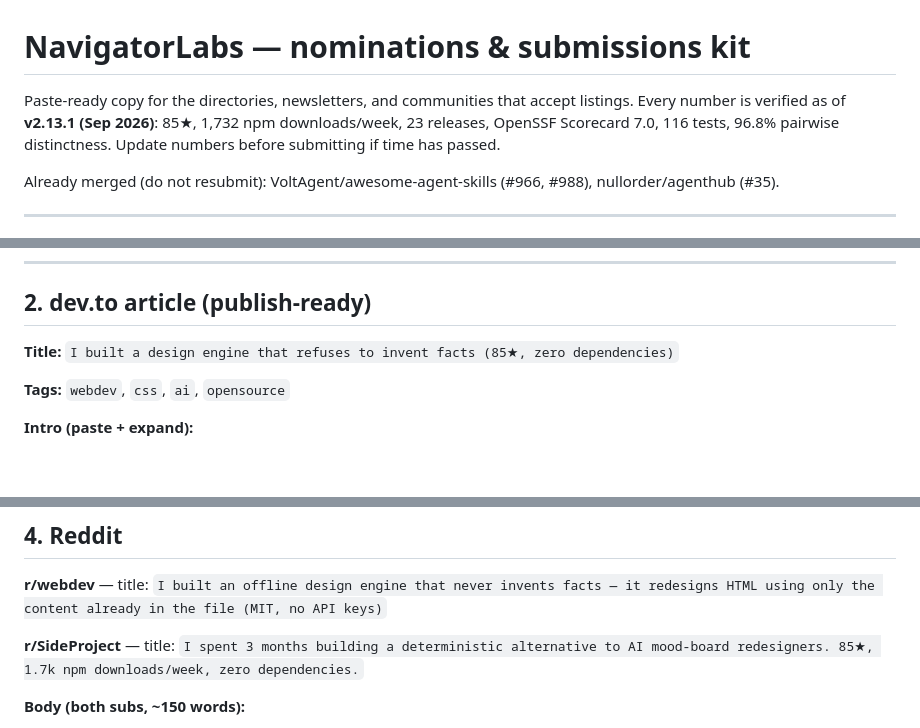
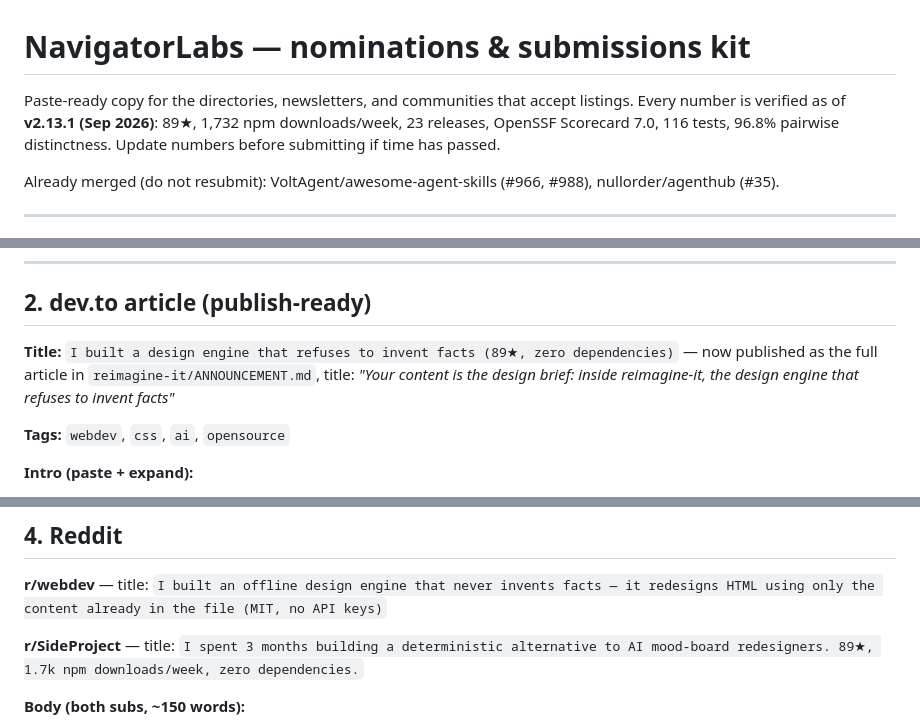
Before and after one commit to Kayforkind/navigators-site, a Markdown page: NOMINATIONS.md, 3 parts joined by grey strips. GitHub-like rendering; blank space fills up the shorter version.

Commit message:
docs: sync nominations kit to the flagship article and current numbers
89 stars (was 85), dev.to section now points at the published-in-repo
flagship article title instead of a stub intro.

🤖 Generated with Codebuff
Co-Authored-By: Codebuff <noreply@codebuff.com>

```diff
--- a/NOMINATIONS.md
+++ b/NOMINATIONS.md
@@ -1,7 +1,7 @@
 # NavigatorLabs — nominations & submissions kit
 
 Paste-ready copy for the directories, newsletters, and communities that accept
-listings. Every number is verified as of **v2.13.1 (Sep 2026)**: 85★, 1,732
+listings. Every number is verified as of **v2.13.1 (Sep 2026)**: 89★, 1,732
 npm downloads/week, 23 releases, OpenSSF Scorecard 7.0, 116 tests, 96.8%
 pairwise distinctness. Update numbers before submitting if time has passed.
 
@@ -35,7 +35,7 @@ opinion on craft; reimagine-it fits their "developer tools that respect you" bea
 
 ## 2. dev.to article (publish-ready)
 
-**Title:** `I built a design engine that refuses to invent facts (85★, zero dependencies)`
+**Title:** `I built a design engine that refuses to invent facts (89★, zero dependencies)` — now published as the full article in `reimagine-it/ANNOUNCEMENT.md`, title: *"Your content is the design brief: inside reimagine-it, the design engine that refuses to invent facts"*
 
 **Tags:** `webdev`, `css`, `ai`, `opensource`
 
@@ -88,7 +88,7 @@ opinion on craft; reimagine-it fits their "developer tools that respect you" bea
 
 **r/webdev** — title: `I built an offline design engine that never invents facts — it redesigns HTML using only the content already in the file (MIT, no API keys)`
 
-**r/SideProject** — title: `I spent 3 months building a deterministic alternative to AI mood-board redesigners. 85★, 1.7k npm downloads/week, zero dependencies.`
+**r/SideProject** — title: `I spent 3 months building a deterministic alternative to AI mood-board redesigners. 89★, 1.7k npm downloads/week, zero dependencies.`
 
 **Body (both subs, ~150 words):**
 
```
